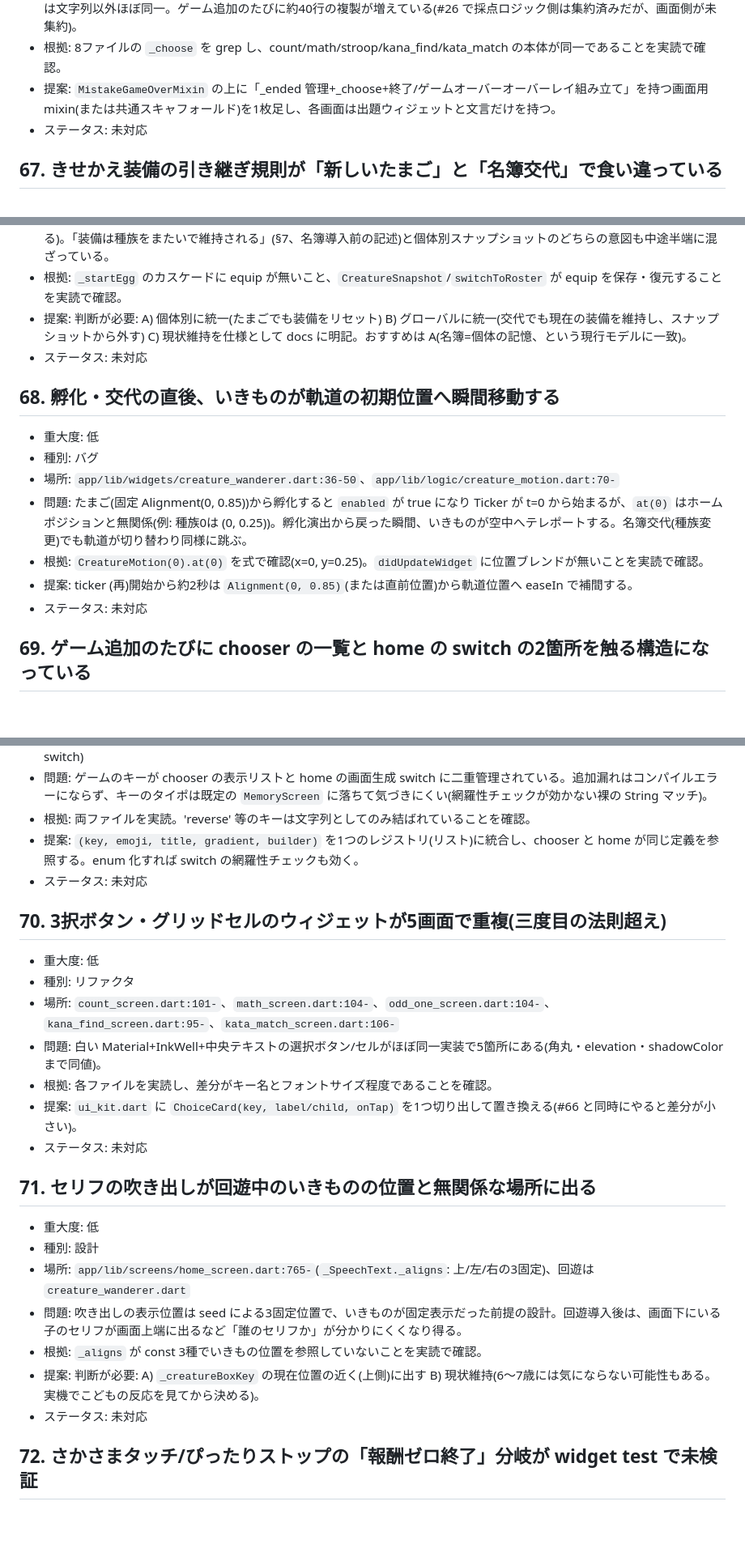
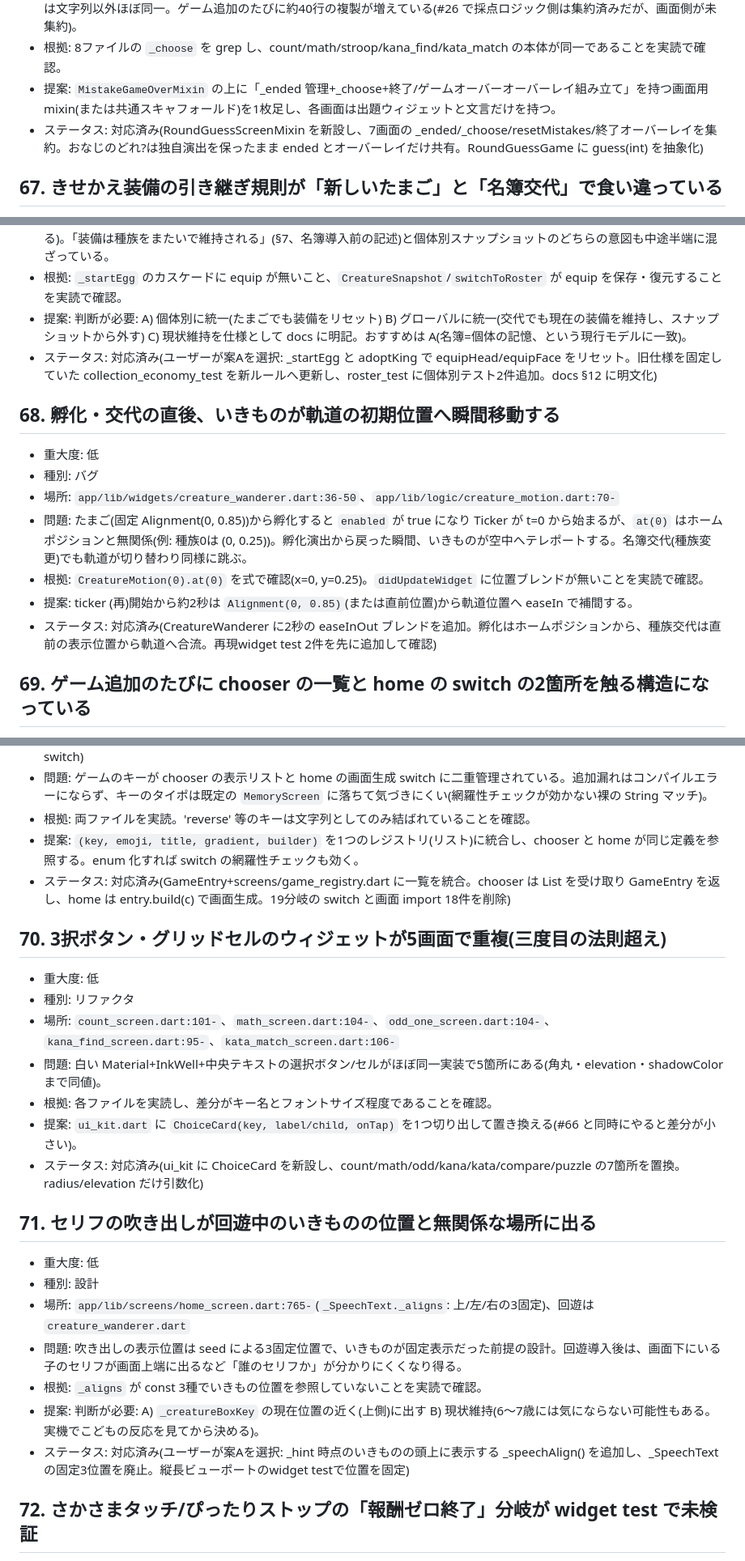
Before and after one commit to kensusai/mokomon, a Markdown page: docs/review-findings.md, 3 parts joined by grey strips. Shown at 81% size. GitHub-like rendering; blank space fills up the shorter version.

Commit message:
Docs: close out review round 4 and document the new conventions
Mark #66-#72 resolved with what was done, and teach the widget table
in docs/frontend.md the new building blocks: RoundGuessScreenMixin
for round-guess screens, ChoiceCard for selection cells, and the
game registry as the single place to add a minigame.

Co-Authored-By: Claude Fable 5 <noreply@anthropic.com>

```diff
--- a/docs/review-findings.md
+++ b/docs/review-findings.md
@@ -598,7 +598,7 @@
 - 問題: 8画面すべてが `_ended` フラグ+`_choose()`(handleGuess呼び出し)+`GameEndOverlay`+`RoundProgressDots`+`resetMistakes` override の同型コードを持つ。count/math/stroop/kana/kata は文字列以外ほぼ同一。ゲーム追加のたびに約40行の複製が増えている(#26 で採点ロジック側は集約済みだが、画面側が未集約)。
 - 根拠: 8ファイルの `_choose` を grep し、count/math/stroop/kana_find/kata_match の本体が同一であることを実読で確認。
 - 提案: `MistakeGameOverMixin` の上に「_ended 管理+_choose+終了/ゲームオーバーオーバーレイ組み立て」を持つ画面用 mixin(または共通スキャフォールド)を1枚足し、各画面は出題ウィジェットと文言だけを持つ。
-- ステータス: 未対応
+- ステータス: 対応済み(RoundGuessScreenMixin を新設し、7画面の _ended/_choose/resetMistakes/終了オーバーレイを集約。おなじのどれ?は独自演出を保ったまま ended とオーバーレイだけ共有。RoundGuessGame に guess(int) を抽象化)
 
 ## 67. きせかえ装備の引き継ぎ規則が「新しいたまご」と「名簿交代」で食い違っている
 - 重大度: 低
@@ -607,7 +607,7 @@
 - 問題: `_startEgg` は pattern/nickname/bg/kingSparkle をリセットするが `equipHead/equipFace` は残す(新しいたまごが前の子の帽子をかぶったまま)。一方 `switchToRoster` はスナップショットの装備で上書きする(いま装備中の帽子が交代で外れる)。「装備は種族をまたいで維持される」(§7、名簿導入前の記述)と個体別スナップショットのどちらの意図も中途半端に混ざっている。
 - 根拠: `_startEgg` のカスケードに equip が無いこと、`CreatureSnapshot`/`switchToRoster` が equip を保存・復元することを実読で確認。
 - 提案: 判断が必要: A) 個体別に統一(たまごでも装備をリセット) B) グローバルに統一(交代でも現在の装備を維持し、スナップショットから外す) C) 現状維持を仕様として docs に明記。おすすめは A(名簿=個体の記憶、という現行モデルに一致)。
-- ステータス: 未対応
+- ステータス: 対応済み(ユーザーが案Aを選択: _startEgg と adoptKing で equipHead/equipFace をリセット。旧仕様を固定していた collection_economy_test を新ルールへ更新し、roster_test に個体別テスト2件追加。docs §12 に明文化)
 
 ## 68. 孵化・交代の直後、いきものが軌道の初期位置へ瞬間移動する
 - 重大度: 低
@@ -616,7 +616,7 @@
 - 問題: たまご(固定 Alignment(0, 0.85))から孵化すると `enabled` が true になり Ticker が t=0 から始まるが、`at(0)` はホームポジションと無関係(例: 種族0は (0, 0.25))。孵化演出から戻った瞬間、いきものが空中へテレポートする。名簿交代(種族変更)でも軌道が切り替わり同様に跳ぶ。
 - 根拠: `CreatureMotion(0).at(0)` を式で確認(x=0, y=0.25)。`didUpdateWidget` に位置ブレンドが無いことを実読で確認。
 - 提案: ticker (再)開始から約2秒は `Alignment(0, 0.85)`(または直前位置)から軌道位置へ easeIn で補間する。
-- ステータス: 未対応
+- ステータス: 対応済み(CreatureWanderer に2秒の easeInOut ブレンドを追加。孵化はホームポジションから、種族交代は直前の表示位置から軌道へ合流。再現widget test 2件を先に追加して確認)
 
 ## 69. ゲーム追加のたびに chooser の一覧と home の switch の2箇所を触る構造になっている
 - 重大度: 低
@@ -625,7 +625,7 @@
 - 問題: ゲームのキーが chooser の表示リストと home の画面生成 switch に二重管理されている。追加漏れはコンパイルエラーにならず、キーのタイポは既定の `MemoryScreen` に落ちて気づきにくい(網羅性チェックが効かない裸の String マッチ)。
 - 根拠: 両ファイルを実読。'reverse' 等のキーは文字列としてのみ結ばれていることを確認。
 - 提案: `(key, emoji, title, gradient, builder)` を1つのレジストリ(リスト)に統合し、chooser と home が同じ定義を参照する。enum 化すれば switch の網羅性チェックも効く。
-- ステータス: 未対応
+- ステータス: 対応済み(GameEntry+screens/game_registry.dart に一覧を統合。chooser は List<GameEntry> を受け取り GameEntry を返し、home は entry.build(c) で画面生成。19分岐の switch と画面 import 18件を削除)
 
 ## 70. 3択ボタン・グリッドセルのウィジェットが5画面で重複(三度目の法則超え)
 - 重大度: 低
@@ -634,7 +634,7 @@
 - 問題: 白い Material+InkWell+中央テキストの選択ボタン/セルがほぼ同一実装で5箇所にある(角丸・elevation・shadowColor まで同値)。
 - 根拠: 各ファイルを実読し、差分がキー名とフォントサイズ程度であることを確認。
 - 提案: `ui_kit.dart` に `ChoiceCard(key, label/child, onTap)` を1つ切り出して置き換える(#66 と同時にやると差分が小さい)。
-- ステータス: 未対応
+- ステータス: 対応済み(ui_kit に ChoiceCard を新設し、count/math/odd/kana/kata/compare/puzzle の7箇所を置換。radius/elevation だけ引数化)
 
 ## 71. セリフの吹き出しが回遊中のいきものの位置と無関係な場所に出る
 - 重大度: 低
@@ -643,7 +643,7 @@
 - 問題: 吹き出しの表示位置は seed による3固定位置で、いきものが固定表示だった前提の設計。回遊導入後は、画面下にいる子のセリフが画面上端に出るなど「誰のセリフか」が分かりにくくなり得る。
 - 根拠: `_aligns` が const 3種でいきもの位置を参照していないことを実読で確認。
 - 提案: 判断が必要: A) `_creatureBoxKey` の現在位置の近く(上側)に出す B) 現状維持(6〜7歳には気にならない可能性もある。実機でこどもの反応を見てから決める)。
-- ステータス: 未対応
+- ステータス: 対応済み(ユーザーが案Aを選択: _hint 時点のいきものの頭上に表示する _speechAlign() を追加し、_SpeechText の固定3位置を廃止。縦長ビューポートのwidget testで位置を固定)
 
 ## 72. さかさまタッチ/ぴったりストップの「報酬ゼロ終了」分岐が widget test で未検証
 - 重大度: 低
```
Also changed, not shown: other parts of docs/review-findings.md (+1 -1 lines), docs/frontend.md (+3 -1 lines).
